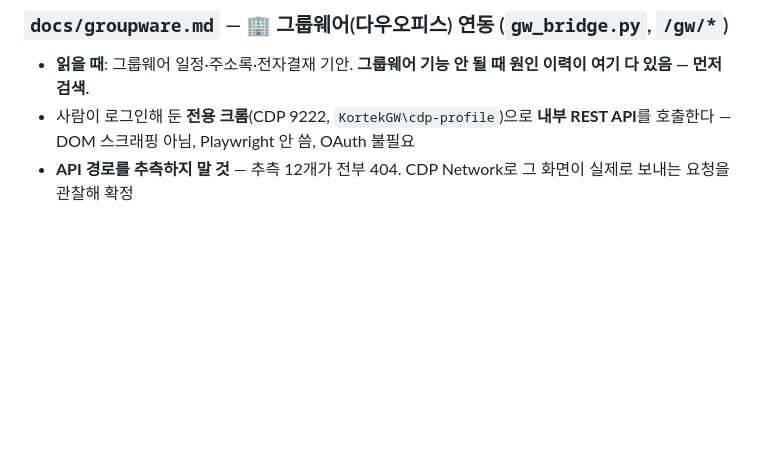
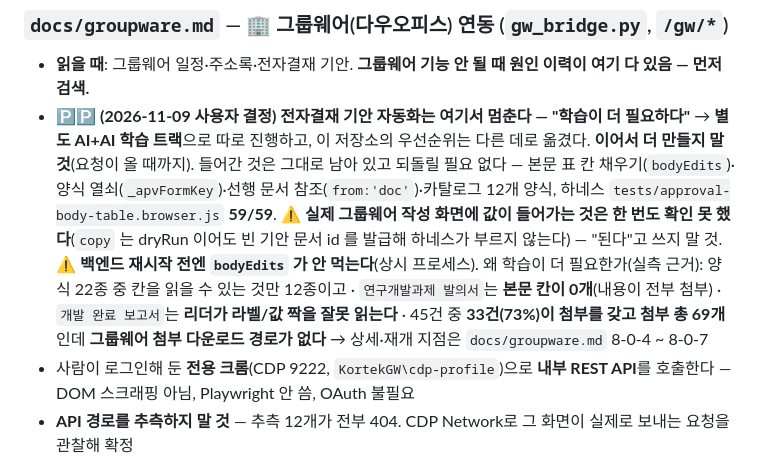
Before and after one commit to yhparkkortek/ganttchart, a Markdown page: CLAUDE.md, the part around the change. Drawn GitHub-style; blank space fills up the shorter version.

```diff
--- a/CLAUDE.md
+++ b/CLAUDE.md
@@ -335,6 +335,7 @@ Telegram 알람 + 주간 업무 보고 + 캘린더 뷰를 하나의 페이지에
 
 ### `docs/groupware.md` — 🏢 그룹웨어(다우오피스) 연동 (`gw_bridge.py`, `/gw/*`)
 - **읽을 때**: 그룹웨어 일정·주소록·전자결재 기안. **그룹웨어 기능 안 될 때 원인 이력이 여기 다 있음 — 먼저 검색.**
+- 🅿️🅿️ **(2026-11-09 사용자 결정) 전자결재 기안 자동화는 여기서 멈춘다 — "학습이 더 필요하다"** → **별도 AI+AI 학습 트랙**으로 따로 진행하고, 이 저장소의 우선순위는 다른 데로 옮겼다. **이어서 더 만들지 말 것**(요청이 올 때까지). 들어간 것은 그대로 남아 있고 되돌릴 필요 없다 — 본문 표 칸 채우기(`bodyEdits`)·양식 열쇠(`_apvFormKey`)·선행 문서 참조(`from:'doc'`)·카탈로그 12개 양식, 하네스 `tests/approval-body-table.browser.js` **59/59**. ⚠️ **실제 그룹웨어 작성 화면에 값이 들어가는 것은 한 번도 확인 못 했다**(`copy` 는 dryRun 이어도 빈 기안 문서 id 를 발급해 하네스가 부르지 않는다) — "된다"고 쓰지 말 것. ⚠️ **백엔드 재시작 전엔 `bodyEdits` 가 안 먹는다**(상시 프로세스). 왜 학습이 더 필요한가(실측 근거): 양식 22종 중 칸을 읽을 수 있는 것만 12종이고 · `연구개발과제 발의서`는 **본문 칸이 0개**(내용이 전부 첨부) · `개발 완료 보고서`는 **리더가 라벨/값 짝을 잘못 읽는다** · 45건 중 **33건(73%)이 첨부를 갖고 첨부 총 69개**인데 **그룹웨어 첨부 다운로드 경로가 없다** → 상세·재개 지점은 `docs/groupware.md` 8-0-4 ~ 8-0-7
 - 사람이 로그인해 둔 **전용 크롬**(CDP 9222, `KortekGW\cdp-profile`)으로 **내부 REST API**를 호출한다 — DOM 스크래핑 아님, Playwright 안 씀, OAuth 불필요
 - **API 경로를 추측하지 말 것** — 추측 12개가 전부 404. CDP Network로 그 화면이 실제로 보내는 요청을 관찰해 확정
 - 자동 로그인은 **1회만, 실패 시 재시도 금지**(실패해야 CAPTCHA가 뜨는 구조 → 사내 계정 잠금). 진짜 버튼은 `<a id="login_submit">`(숨은 `input[type=submit]` 주의), 제출 결과는 **바깥에서 폴링**(페이지 이동으로 JS 컨텍스트가 죽음), 로그인 직후 소개 투어(`.welcome_skip`) 닫아야 함
```
Also changed, not shown: docs/groupware.md (+57 -0 lines).
